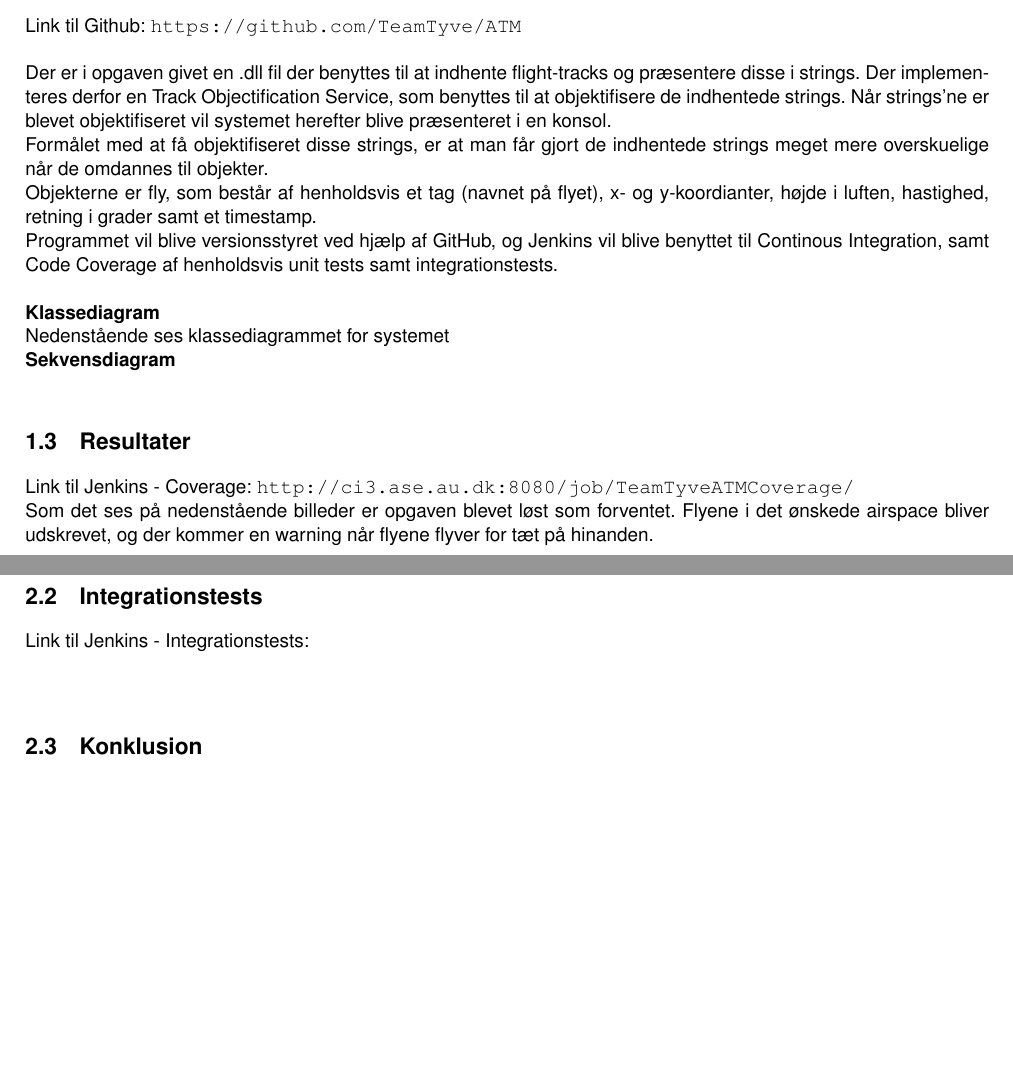
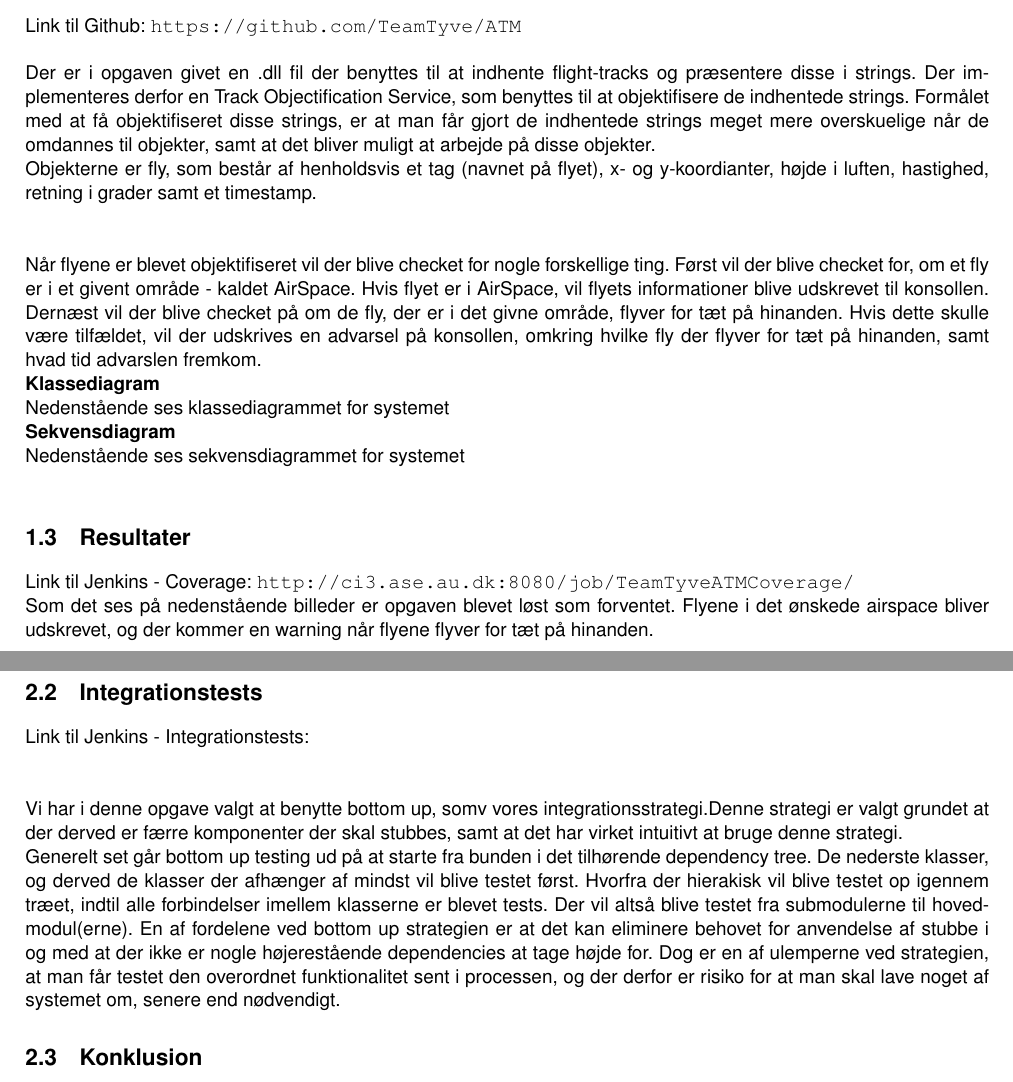
Before and after one commit to TeamTyve/ATM, a LaTeX book (SWT Hand In 3 - Latex/_RAPPORT/Rapport.tex, which reads SWT Hand In 3 - Latex/_RAPPORT/Sektioner/10_Design.tex, SWT Hand In 3 - Latex/_RAPPORT/Sektioner/20_Test.tex): two parts of pages 3 and 4 of 4, joined at a grey line, cut so that both start at the same text, the shorter picture padded with empty space. Compiled offline with pdfLaTeX.

Commit message:
added changes to rapport

```diff
--- a/SWT Hand In 3 - Latex/_RAPPORT/Sektioner/10_Design.tex
+++ b/SWT Hand In 3 - Latex/_RAPPORT/Sektioner/10_Design.tex
@@ -7,16 +7,18 @@ Hele systemet vil blive testet ved hjælp af både unit tests samt integrationst
 \section{Design}
 Link til Github: \url{https://github.com/TeamTyve/ATM} \newline \newline
 Der er i opgaven givet en .dll fil der benyttes til at indhente flight-tracks og præsentere disse i strings. Der implementeres derfor en Track Objectification Service, som benyttes til at objektifisere de indhentede strings. \tabularnewline
-Når strings'ne er blevet objektifiseret vil systemet herefter blive præsenteret i en konsol. \newline
-Formålet med at få objektifiseret disse strings, er at man får gjort de indhentede strings meget mere overskuelige når de omdannes til objekter. \newline
-Objekterne er fly, som består af henholdsvis et tag (navnet på flyet), x- og y-koordianter, højde i luften, hastighed, retning i grader samt et timestamp.
+Formålet med at få objektifiseret disse strings, er at man får gjort de indhentede strings meget mere overskuelige når de omdannes til objekter, samt at det bliver muligt at arbejde på disse objekter. \newline
+Objekterne er fly, som består af henholdsvis et tag (navnet på flyet), x- og y-koordianter, højde i luften, hastighed, retning i grader samt et timestamp. \newline \newline
 
+Når flyene er blevet objektifiseret vil der blive checket for nogle forskellige ting. \tabularnewline
+Først vil der blive checket for, om et fly er i et givent område - kaldet AirSpace. Hvis flyet er i AirSpace, vil flyets informationer blive udskrevet til konsollen.
+Dernæst vil der blive checket på om de fly, der er i det givne område, flyver for tæt på hinanden. Hvis dette skulle være tilfældet, vil der udskrives en advarsel på konsollen, omkring hvilke fly der flyver for tæt på hinanden, samt hvad tid advarslen fremkom.
 
-Programmet vil blive versionsstyret ved hjælp af GitHub, og Jenkins vil blive benyttet til Continous Integration, samt Code Coverage af henholdsvis unit tests samt integrationstests. \newline
 
 \textbf{Klassediagram} \\
 Nedenstående ses klassediagrammet for systemet \newline
 \textbf{Sekvensdiagram} \\
+Nedenstående ses sekvensdiagrammet for systemet \newline
 
 
 \section{Resultater}
--- a/SWT Hand In 3 - Latex/_RAPPORT/Sektioner/20_Test.tex
+++ b/SWT Hand In 3 - Latex/_RAPPORT/Sektioner/20_Test.tex
@@ -7,5 +7,12 @@ Obs! Vi har valgt ikke at teste Output.cs, da denne skriver direkte til konsolle
 \section{Integrationstests}
 Link til Jenkins - Integrationstests: \newline \newline
 
+Vi har i denne opgave valgt at benytte bottom up, somv vores integrationsstrategi.\tabularnewline
+Denne strategi er valgt grundet at der derved er færre komponenter der skal stubbes, samt at det har virket intuitivt at bruge denne strategi.
+
+Generelt set går bottom up testing ud på at starte fra bunden i det tilhørende dependency tree. De nederste klasser, og derved de klasser der afhænger af mindst vil blive testet først. Hvorfra der hierakisk vil blive testet op igennem træet, indtil alle forbindelser imellem klasserne er blevet tests. Der vil altså blive testet fra submodulerne til hovedmodul(erne).
+En af fordelene ved bottom up strategien er at det kan eliminere behovet for anvendelse af stubbe i og med at der ikke er nogle højerestående dependencies at tage højde for. Dog er en af ulemperne ved strategien, at man får testet den overordnet funktionalitet sent i processen, og der derfor er risiko for at man skal lave noget af systemet om, senere end nødvendigt.
+
+
 \section{Konklusion}
 Alt i alt er opgaven blevet løst som forventet. Der er, på trods af, at visse ting ikke er blevet testet, stadig en god code coverage.
```
Also changed, not shown: SWT Hand In 3 - Latex/_RAPPORT/Rapport.pdf, 1 other file.
